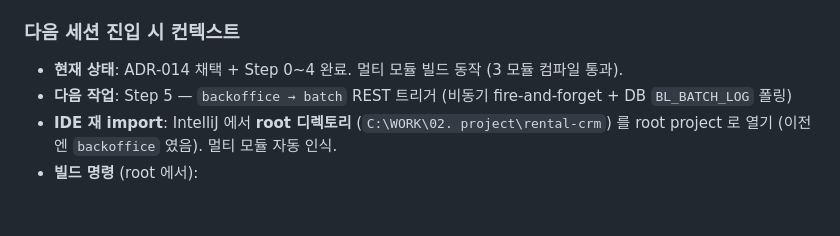
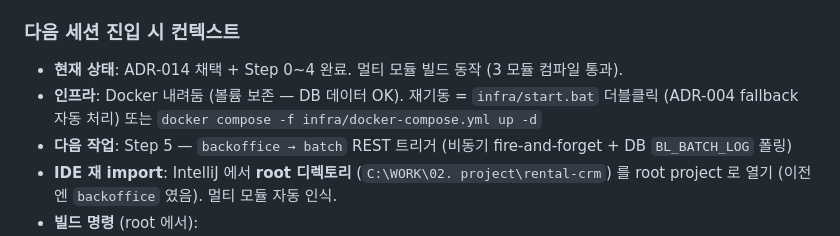
Before and after one commit to Oh-byeongju/rental-crm, a Markdown page: docs/99. 업무현황.md, the part around the change. Drawn GitHub-style; blank space fills up the shorter version.

Commit message:
docs: 99 — Docker 재기동 안내 (다음 세션 컨텍스트)
세션 종료 시 Docker 내림 (볼륨 보존). 다음 세션이 99 만 보고
재기동 가능하게 안내 추가.

Co-Authored-By: Claude Opus 4.7 <noreply@anthropic.com>

```diff
--- a/docs/99. 업무현황.md
+++ b/docs/99. 업무현황.md
@@ -136,6 +136,7 @@
 ### 다음 세션 진입 시 컨텍스트
 
 - **현재 상태**: ADR-014 채택 + Step 0~4 완료. 멀티 모듈 빌드 동작 (3 모듈 컴파일 통과).
+- **인프라**: Docker 내려둠 (볼륨 보존 — DB 데이터 OK). 재기동 = `infra/start.bat` 더블클릭 (ADR-004 fallback 자동 처리) 또는 `docker compose -f infra/docker-compose.yml up -d`
 - **다음 작업**: Step 5 — `backoffice → batch` REST 트리거 (비동기 fire-and-forget + DB `BL_BATCH_LOG` 폴링)
 - **IDE 재 import**: IntelliJ 에서 **root 디렉토리** (`C:\WORK\02. project\rental-crm`) 를 root project 로 열기 (이전엔 `backoffice` 였음). 멀티 모듈 자동 인식.
 - **빌드 명령** (root 에서):
```
